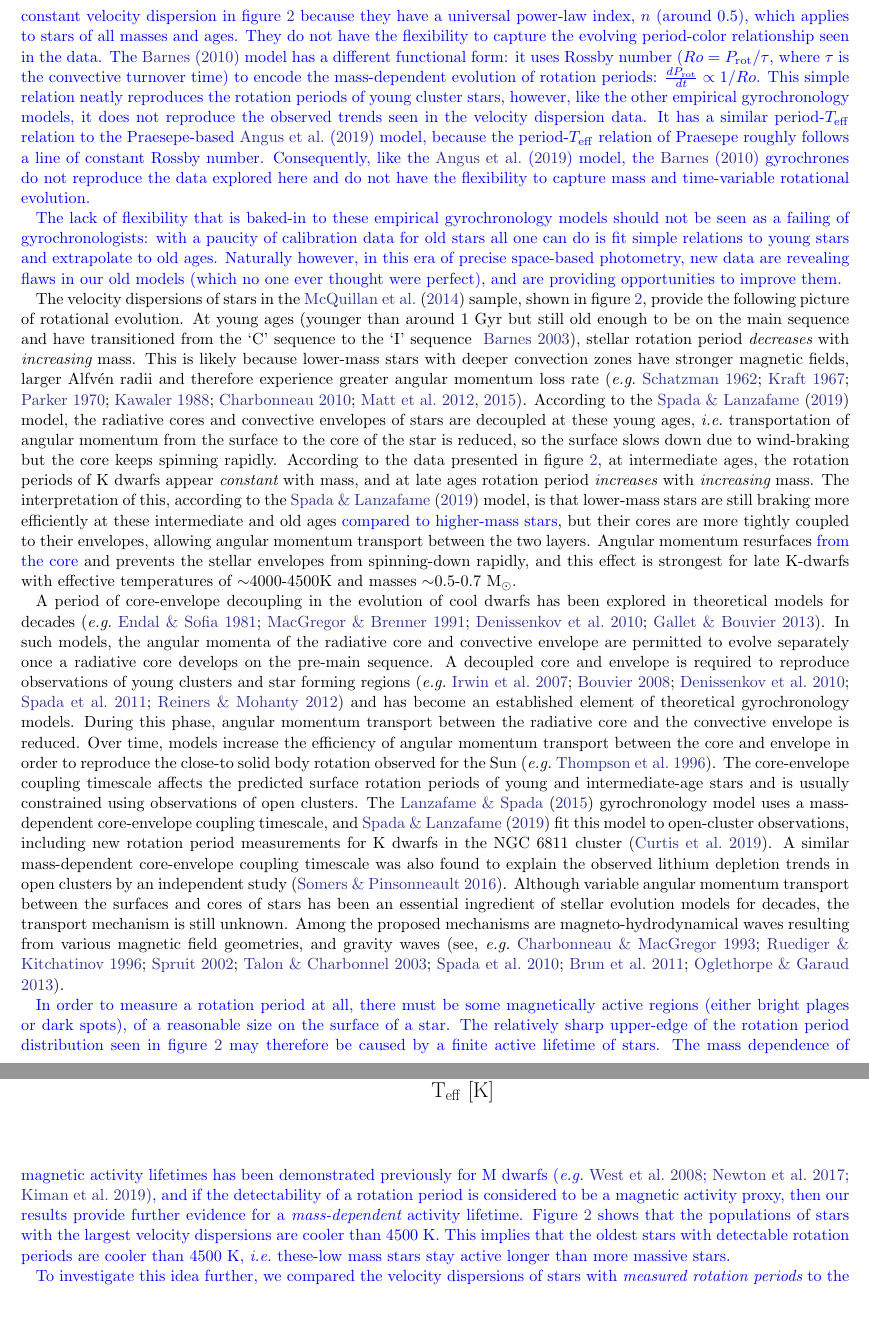
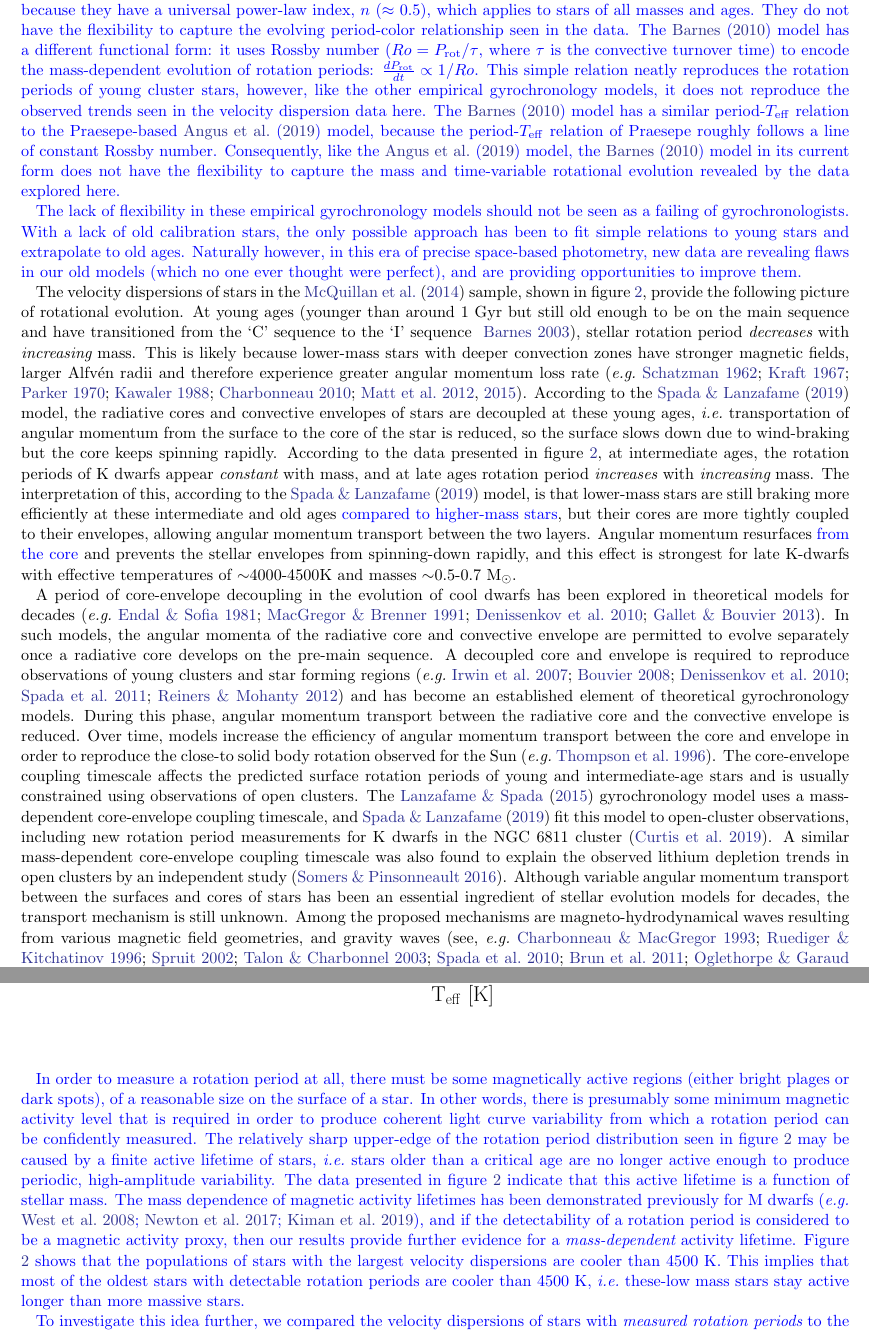
Before and after one commit to RuthAngus/kinematics-and-rotation, a LaTeX paper (paper/ms63.tex): two parts of pages 6 and 7 of 13, joined at a grey line, cut so that both start at the same text, the shorter picture padded with empty space. Compiled offline with pdfLaTeX.

Commit message:
a few more edits

```diff
--- a/paper/ms63.tex
+++ b/paper/ms63.tex
@@ -553,9 +554,8 @@ douglas2017}.
 These are the oldest cluster M dwarfs with measured photometric rotation
 periods and the \citet{angus2019} model therefore encapsulates the behavior of
 these cool stars at Praesepe age.
-
-Alternatively, we could have chosen to compare our data with one of the many
-other available empirical gyrochronology models.
+There are many other empirical gyrochronology models we could have chosen to
+compare with our data.
 For example, the \citet{barnes2003, barnes2007, mamajek2008, meibom2011,
 angus2015} relations all have a functional form that was first introduced by
 \citet{barnes2003}: $\mathrm{P_{rot}} = t^n~a(B-V - c)^b$, where n, a, b and c
@@ -564,7 +564,7 @@ These relations have been widely used in the literature, and are similar to
 the \citet{angus2019} relation in that they consist of a color-dependent term
 multiplied by an age-dependent term, \ie\ they are separable in color and age.
 None of these relations follow lines of constant velocity dispersion in figure
-\ref{fig:vplot} because they have a universal power-law index, $n$ (around
+\ref{fig:vplot} because they have a universal power-law index, $n$ ($\approx$
 0.5), which applies to stars of all masses and ages.
 They do not have the flexibility to capture the evolving period-color
 relationship seen in the data.
@@ -574,18 +574,18 @@ time) to encode the mass-dependent evolution of rotation periods:
 $\frac{dP_\mathrm{rot}}{dt} \propto 1/Ro$.
 This simple relation neatly reproduces the rotation periods of young cluster
 stars, however, like the other empirical gyrochronology models, it does not
-reproduce the observed trends seen in the velocity dispersion data.
-It has a similar period-\teff\ relation to the Praesepe-based
-\citet{angus2019} model, because the period-\teff\ relation of Praesepe
-roughly follows a line of constant Rossby number.
-Consequently, like the \citet{angus2019} model, the \citet{barnes2010}
-gyrochrones do not reproduce the data explored here and do not have the
-flexibility to capture mass and time-variable rotational evolution.
+reproduce the observed trends seen in the velocity dispersion data here.
+The \citet{barnes2010} model has a similar period-\teff\ relation to the
+Praesepe-based \citet{angus2019} model, because the period-\teff\ relation of
+Praesepe roughly follows a line of constant Rossby number.
+Consequently, like the \citet{angus2019} model, the \citet{barnes2010} model
+in its current form does not have the flexibility to capture the mass and
+time-variable rotational evolution revealed by the data explored here.
 
-The lack of flexibility that is baked-in to these empirical gyrochronology
-models should not be seen as a failing of gyrochronologists: with a paucity of
-calibration data for old stars all one can do is fit simple relations to young
-stars and extrapolate to old ages.
+The lack of flexibility in these empirical gyrochronology models should not be
+seen as a failing of gyrochronologists.
+With a lack of old calibration stars, the only possible approach has been to
+fit simple relations to young stars and extrapolate to old ages.
 Naturally however, in this era of precise space-based photometry, new data are
 revealing flaws in our old models (which no one ever thought were perfect),
 and are providing opportunities to improve them.
@@ -665,9 +665,15 @@ brun2011, oglethorpe2013}.
 In order to measure a rotation period at all, there must be some magnetically
 active regions (either bright plages or dark spots), of a reasonable size on
 the surface of a star.
-    The relatively sharp upper-edge of the rotation period distribution seen
-in figure \ref{fig:vplot} may therefore be caused by a finite active lifetime
-of stars.
+In other words, there is presumably some minimum magnetic activity level that
+is required in order to produce coherent light curve variability from which a
+rotation period can be confidently measured.
+The relatively sharp upper-edge of the rotation period distribution seen in
+figure \ref{fig:vplot} may be caused by a finite active lifetime of stars,
+\ie\ stars older than a critical age are no longer active enough to produce
+periodic, high-amplitude variability.
+The data presented in figure \ref{fig:vplot} indicate that this active
+lifetime is a function of stellar mass.
 The mass dependence of magnetic activity lifetimes has been demonstrated
 previously \racomment{for M dwarfs} \citep[\eg][]{west2008, newton2017,
 kiman2019}, and if the detectability of a rotation period is considered to be
@@ -675,9 +681,9 @@ a magnetic activity proxy, then our results provide further evidence for a
 {\it mass-dependent} activity lifetime.
 Figure \ref{fig:vplot} shows that the populations of stars with the largest
 velocity dispersions are cooler than 4500 K.
-This implies that the oldest stars with detectable rotation periods are
-cooler than 4500 K, \ie\ these-low mass stars stay active longer than more
-massive stars.
+This implies that \racomment{most of} the oldest stars with detectable
+rotation periods are cooler than 4500 K, \ie\ these-low mass stars stay active
+longer than more massive stars.
 }
 % a decrease in magnetic activity after stars exceed a certain age.
 % If so, it is possible that the ages of stars near this upper-edge represent
```
Also changed, not shown: paper/ms63.tex (1 more changed lines).
